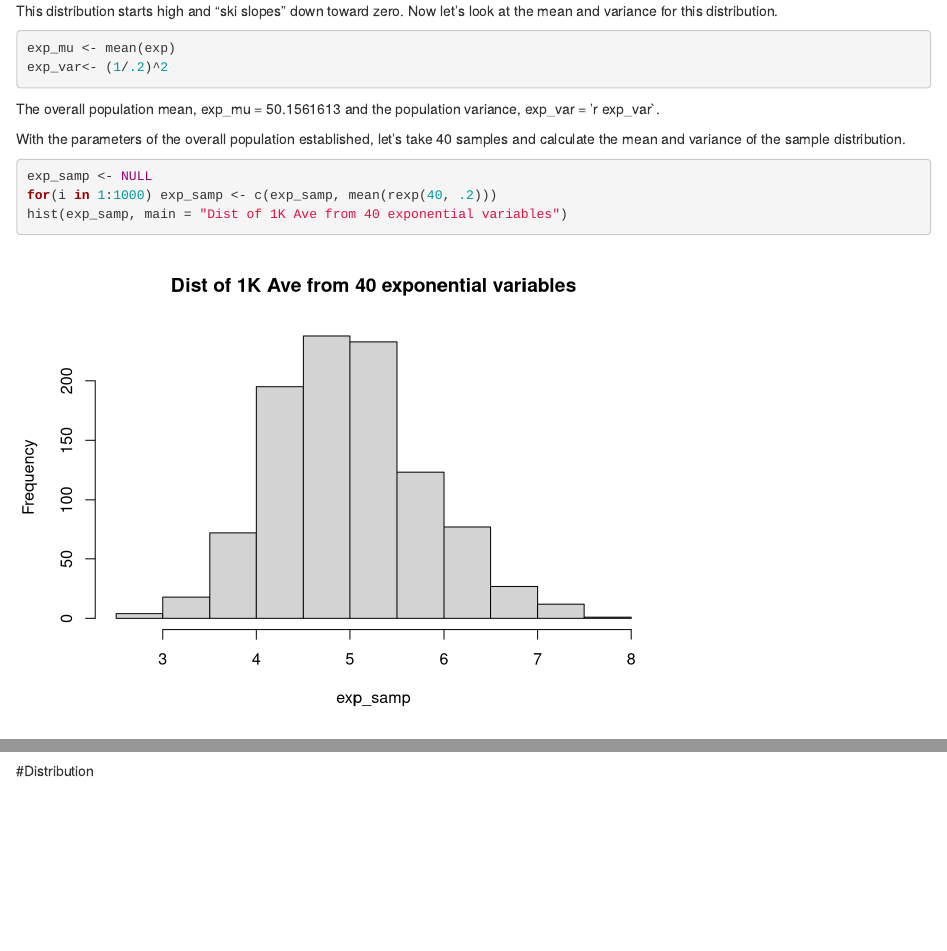
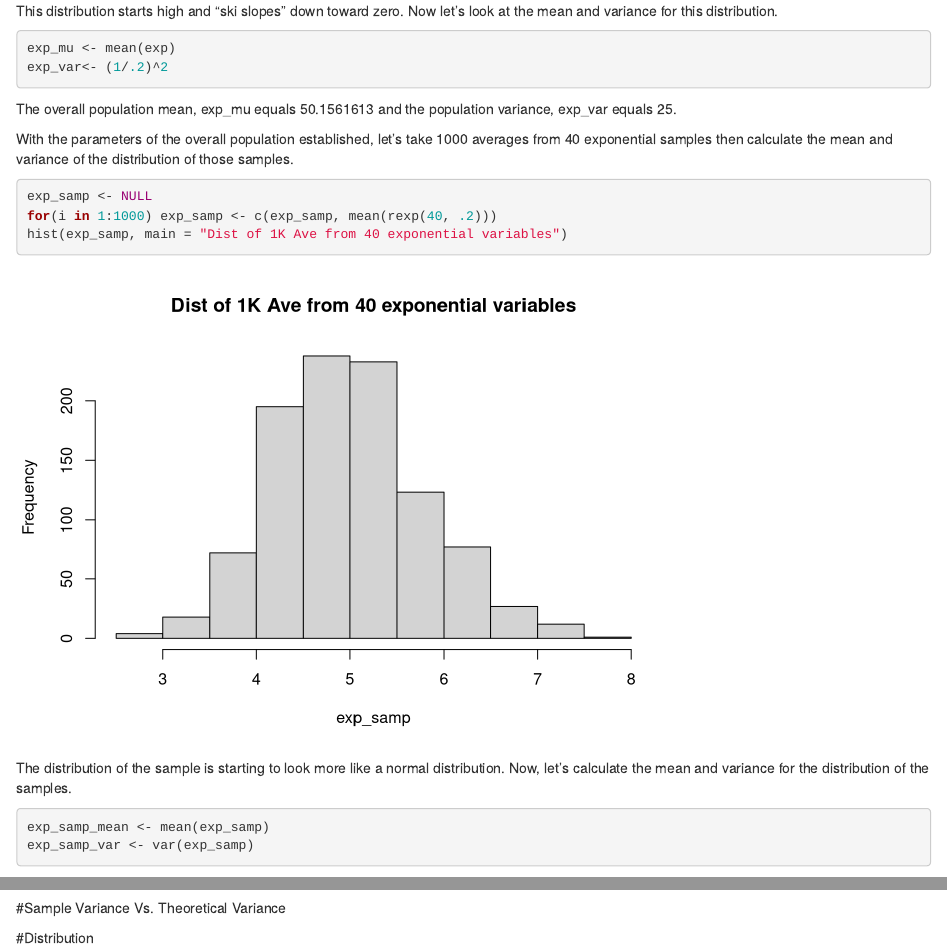
Before and after one commit to travisfell/06---Statistical-Inference, an R Markdown document (TJF_Stat_Inference_Course_Project.Rmd): the page in a window 1100 px wide, from 800 px down, and a second part further down, joined at a grey line. Rendered offline with R 4.5, knitr and Pandoc, with nearby package versions; code that draws random numbers runs with fixed seeds of ours.

Commit message:
Adding sample mean and variance calcs.

````diff
--- a/TJF_Stat_Inference_Course_Project.Rmd
+++ b/TJF_Stat_Inference_Course_Project.Rmd
@@ -19,12 +19,16 @@ This distribution starts high and "ski slopes" down toward zero. Now let's look
 exp_mu <- mean(exp)
 exp_var<- (1/.2)^2
 ```
-The overall population mean, exp_mu = `r exp_mu` and the population variance, exp_var = 'r exp_var`.
+The overall population mean, exp_mu equals `r exp_mu` and the population variance, exp_var equals `r exp_var`.
 
-With the parameters of the overall population established, let's take 40 samples and calculate the mean and variance of the sample distribution.
+With the parameters of the overall population established, let's take 1000 averages from 40 exponential samples then calculate the mean and variance of the distribution of those samples.
 ```{r}
 exp_samp <- NULL
 for(i in 1:1000) exp_samp <- c(exp_samp, mean(rexp(40, .2)))
 hist(exp_samp, main = "Dist of 1K Ave from 40 exponential variables")
 ```
 
+The distribution of the sample is starting to look more like a normal distribution. Now, let's calculate the mean and variance for the distribution of the samples.
+```{r}
+exp_samp_mean <- mean(exp_samp)
+exp_samp_var <- var(exp_samp)
````
Also changed, not shown: TJF_Stat_Inference_Course_Project.Rmd (2 more changed lines).
